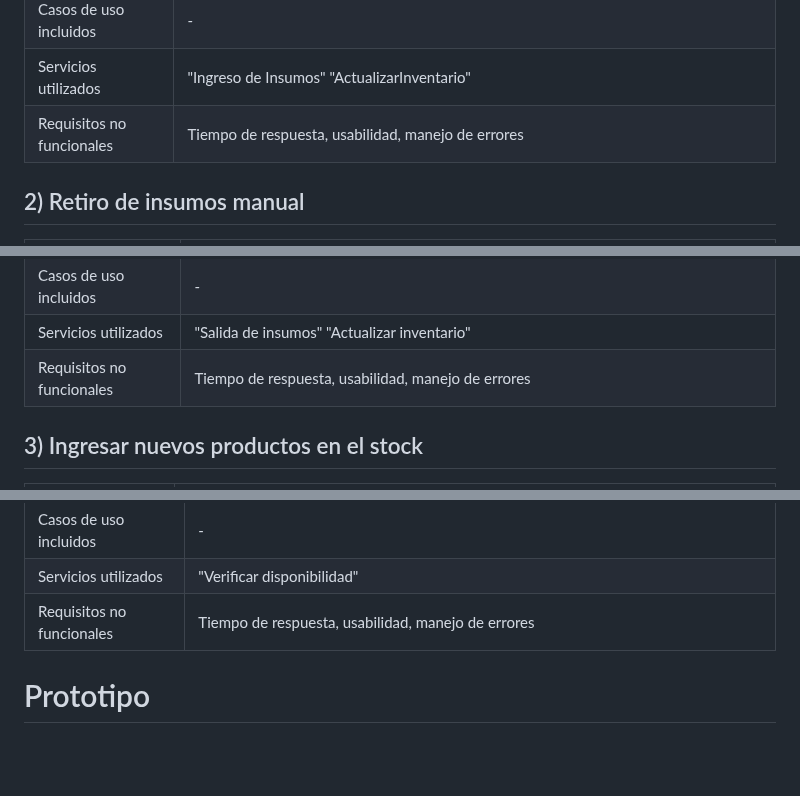
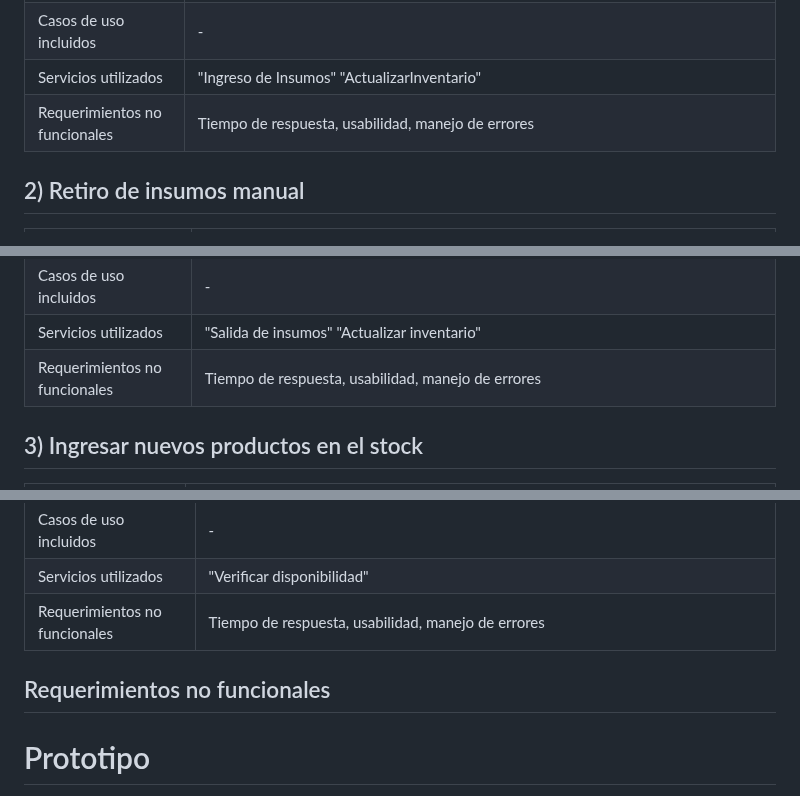
Before and after one commit to fiis-bd242/bd242-grupo2, a Markdown page: 4/4.5/4.5.md, 3 parts joined by grey strips. Rendered like a GitHub page; blank space fills up the shorter version.

Commit message:
requerimientoinventario

```diff
--- a/4/4.5/4.5.md
+++ b/4/4.5/4.5.md
@@ -60,7 +60,7 @@
 			<td colspan="2">"Ingreso de Insumos" "ActualizarInventario"</td>
 		</tr>
 		<tr>
-			<td>Requisitos no funcionales</td>
+			<td>Requerimientos no funcionales</td>
 			<td colspan="2">Tiempo de respuesta, usabilidad, manejo de errores</td>
 		</tr>
 	</tbody>
@@ -124,7 +124,7 @@
 			<td colspan="2">"Salida de insumos" "Actualizar inventario"</td>
 		</tr>
 		<tr>
-			<td>Requisitos no funcionales</td>
+			<td>Requerimientos no funcionales</td>
 			<td colspan="2">Tiempo de respuesta, usabilidad, manejo de errores</td>
 		</tr>
 	</tbody>
@@ -392,12 +392,14 @@
 			<td colspan="2">"Verificar disponibilidad"</td>
 		</tr>
 		<tr>
-			<td>Requisitos no funcionales</td>
+			<td>Requerimientos no funcionales</td>
 			<td colspan="2">Tiempo de respuesta, usabilidad, manejo de errores</td>
 		</tr>
 	</tbody>
 </table>
 
+## Requerimientos no funcionales
+
 # Prototipo
 Enlace al archivo en Figma: [AQUÍ](https://www.figma.com/design/rm3WcYopPAFZJYwf9MsJ2Q/PROTOTIPO-INVENTARIO?node-id=0-1&t=QDb9xQueMKJs5Ps8-1)
 
```
Also changed, not shown: other parts of 4/4.5/4.5.md (+2 -2 lines).
